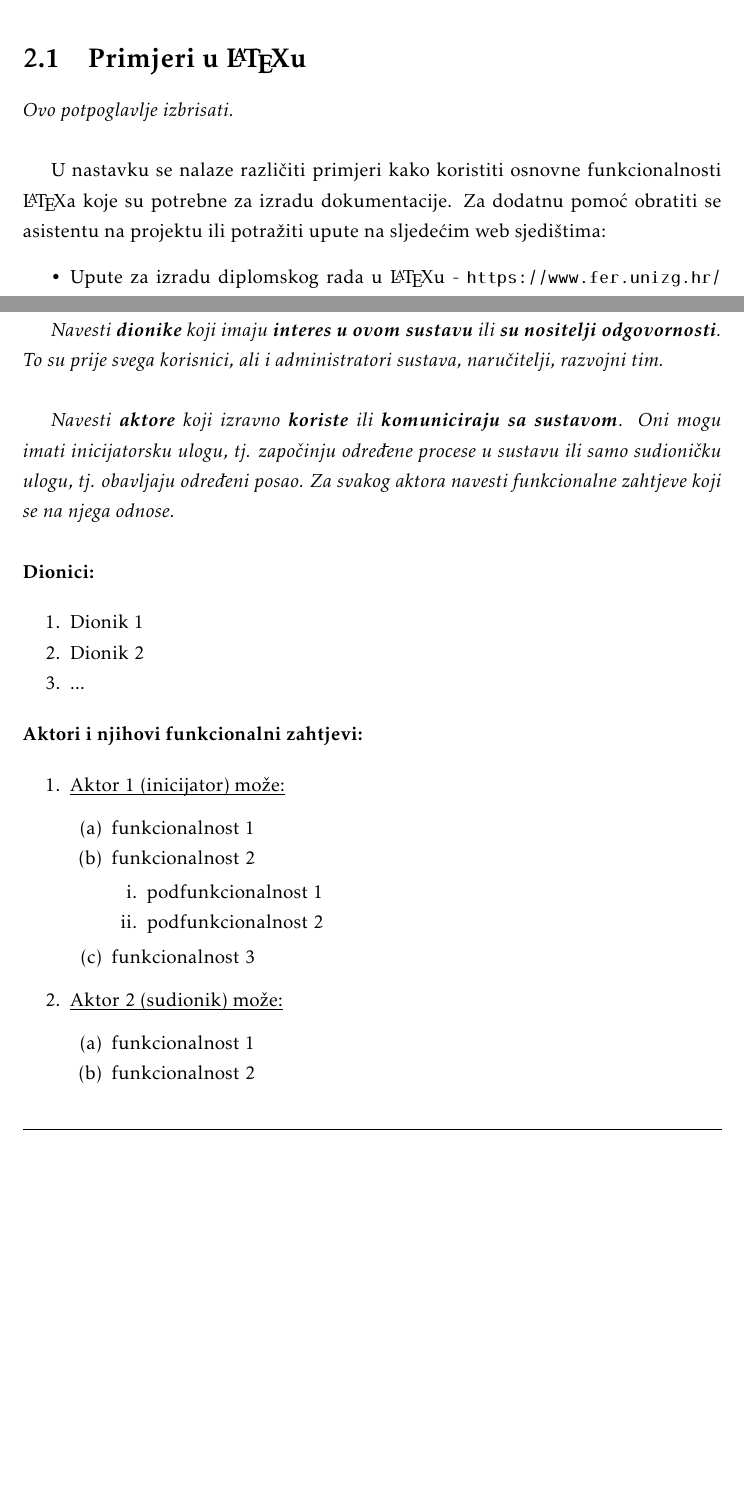
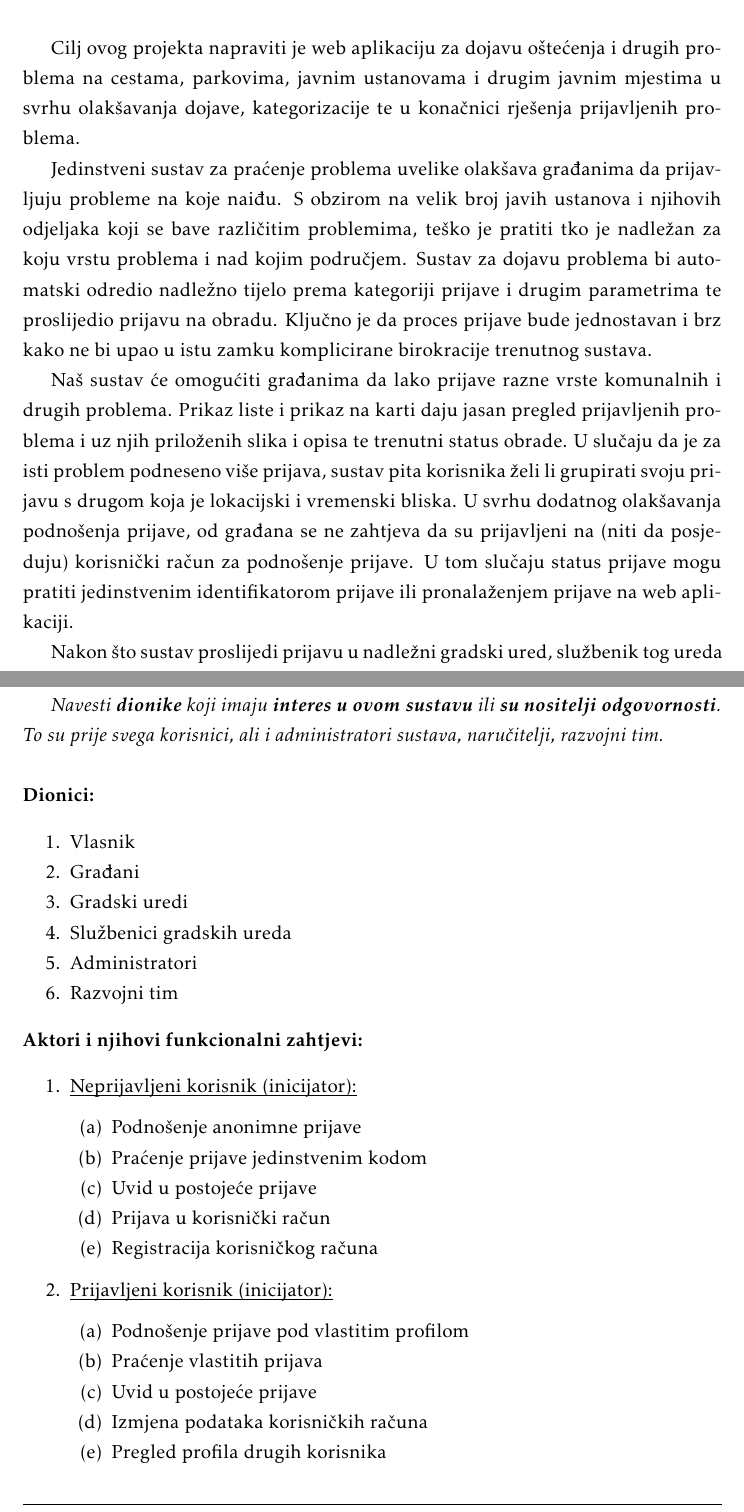
Before and after one commit to franFodor/CestaFix, a LaTeX document (dokumentacija/PROGI_ProjektnaDokumentacija.tex, which reads dokumentacija/Opis_projektnog_zadatka.tex, dokumentacija/Specifikacija_programske_potpore.tex): two parts of pages 6 and 8 of 28 before the commit and two parts of pages 6 and 7 of 27 after it, joined at a grey line, cut at the place of the change, the shorter picture padded with empty space. Compiled offline with pdfLaTeX.

Commit message:
Dodan dio opisa zad i dio funk. zahtjeva

```diff
--- a/dokumentacija/Opis_projektnog_zadatka.tex
+++ b/dokumentacija/Opis_projektnog_zadatka.tex
@@ -17,14 +17,11 @@
 			\eject
 		}
 
+		Cilj ovog projekta napraviti je web aplikaciju za dojavu oštećenja i drugih problema na cestama, parkovima, javnim ustanovama i drugim javnim mjestima u svrhu olakšavanja dojave, kategorizacije te u konačnici rješenja prijavljenih problema.
 
-		\section{Primjeri u \LaTeX u}
+		Jedinstveni sustav za praćenje problema uvelike olakšava građanima da prijavljuju probleme na koje naiđu. S obzirom na velik broj javih ustanova i njihovih odjeljaka koji se bave različitim problemima, teško je pratiti tko je nadležan za koju vrstu problema i nad kojim područjem. Sustav za dojavu problema bi automatski odredio nadležno tijelo prema kategoriji prijave i drugim parametrima te proslijedio prijavu na obradu. Ključno je da proces prijave bude jednostavan i brz kako ne bi upao u istu zamku komplicirane birokracije trenutnog sustava.
 
-		\textit{Ovo potpoglavlje izbrisati.}\\
+		Naš sustav će omogućiti građanima da lako prijave razne vrste komunalnih i drugih problema. Prikaz liste i prikaz na karti daju jasan pregled prijavljenih problema i uz njih priloženih slika i opisa te trenutni status obrade. U slučaju da je za isti problem podneseno više prijava, sustav pita korisnika želi li grupirati svoju prijavu s drugom koja je lokacijski i vremenski bliska. U svrhu dodatnog olakšavanja podnošenja prijave, od građana se ne zahtjeva da su prijavljeni na (niti da posjeduju) korisnički račun za podnošenje prijave. U tom slučaju status prijave mogu pratiti jedinstvenim identifikatorom prijave ili pronalaženjem prijave na web aplikaciji.
 
-		U nastavku se nalaze različiti primjeri kako koristiti osnovne funkcionalnosti \LaTeX a koje su potrebne za izradu dokumentacije. Za dodatnu pomoć obratiti se asistentu na projektu ili potražiti upute na sljedećim web sjedištima:
-		\begin{itemize}
-			\item Upute za izradu diplomskog rada u \LaTeX u - \url{https://www.fer.unizg.hr/_download/repository/LaTeX-upute.pdf}
-			\item \LaTeX\ projekt - \url{https://www.latex-project.org/help/}
-			\item StackExchange za Tex - \url{https://tex.stackexchange.com/}\\
+		Nakon što sustav proslijedi prijavu u nadležni gradski ured, službenik tog ureda može izabrati problem i krenuti raditi na rješenju. U aplikaciji može promijeniti status problema i vidjeti informacije iz poslanih prijava.
 
@@ -63,15 +27,0 @@
-		\begin{longtblr}[
-			label=none,
-			entry=none
-			]{
-				width = \textwidth,
-				colspec={|X[8,l]|X[8, l]|X[16, l]|},
-				rowhead = 1,
-			} %definicija širine tablice, širine stupaca, poravnanje i broja redaka naslova tablice
-			\hline \SetCell[c=3]{c}{\textbf{naslov unutar tablice}}	 \\ \hline[3pt]
-			\SetCell{LightGreen}IDKorisnik & INT	&  	Lorem ipsum dolor sit amet, consectetur adipiscing elit, sed do eiusmod  	\\ \hline
-			korisnickoIme	& VARCHAR &   	\\ \hline
-			email & VARCHAR &   \\ \hline
-			ime & VARCHAR	&  		\\ \hline
-			\SetCell{LightBlue} primjer	& VARCHAR &   	\\ \hline
-		\end{longtblr}
--- a/dokumentacija/Specifikacija_programske_potpore.tex
+++ b/dokumentacija/Specifikacija_programske_potpore.tex
@@ -6,16 +6,16 @@
 
 			\textit{Navesti \textbf{dionike} koji imaju \textbf{interes u ovom sustavu} ili  \textbf{su nositelji odgovornosti}. To su prije svega korisnici, ali i administratori sustava, naručitelji, razvojni tim.}\\
 
-			\textit{Navesti \textbf{aktore} koji izravno \textbf{koriste} ili \textbf{komuniciraju sa sustavom}. Oni mogu imati inicijatorsku ulogu, tj. započinju određene procese u sustavu ili samo sudioničku ulogu, tj. obavljaju određeni posao. Za svakog aktora navesti funkcionalne zahtjeve koji se na njega odnose.}\\
-
-
 			\noindent \textbf{Dionici:}
 
 			\begin{packed_enum}
 
-				\item Dionik 1
-				\item Dionik 2
-				\item ...
+				\item Vlasnik
+				\item Građani
+				\item Gradski uredi
+				\item Službenici gradskih ureda
+				\item Administratori
+				\item Razvojni tim
 
 			\end{packed_enum}
 
@@ -23,30 +23,31 @@
 
 
 			\begin{packed_enum}
-				\item  \underbar{Aktor 1 (inicijator) može:}
+				\item  \underbar{Neprijavljeni korisnik (inicijator):}
 
 				\begin{packed_enum}
 
-					\item funkcionalnost 1
-					\item funkcionalnost 2
-					\begin{packed_enum}
+					\item Podnošenje anonimne prijave
+					\item Praćenje prijave jedinstvenim kodom
+					\item Uvid u postojeće prijave
+					\item Prijava u korisnički račun
+					\item Registracija korisničkog računa
 
-						\item  podfunkcionalnost 1
-						\item  podfunkcionalnost 2
-
-					\end{packed_enum}
-					\item  funkcionalnost 3
 
 				\end{packed_enum}
 
-				\item  \underbar{Aktor 2 (sudionik) može:}
+				\item  \underbar{Prijavljeni korisnik (inicijator):}
 
 				\begin{packed_enum}
 
-					\item funkcionalnost 1
-					\item funkcionalnost 2
+					\item Podnošenje prijave pod vlastitim profilom
+					\item Praćenje vlastitih prijava
+					\item Uvid u postojeće prijave
+					\item Izmjena podataka korisničkih računa
+					\item Pregled profila drugih korisnika
 
 				\end{packed_enum}
+
 			\end{packed_enum}
 
 			\eject
```
Also changed, not shown: dokumentacija/Dnevnik_promjena_dokumentacije.tex (+1 -1 lines), dokumentacija/Opis_projektnog_zadatka.tex (72 more changed lines).
